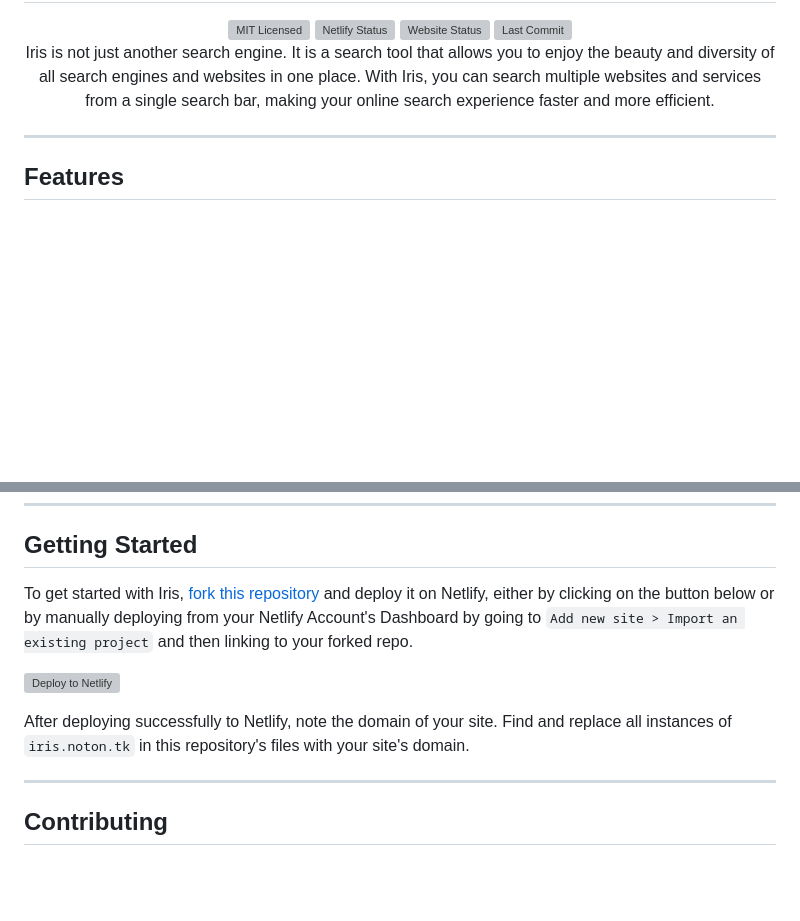
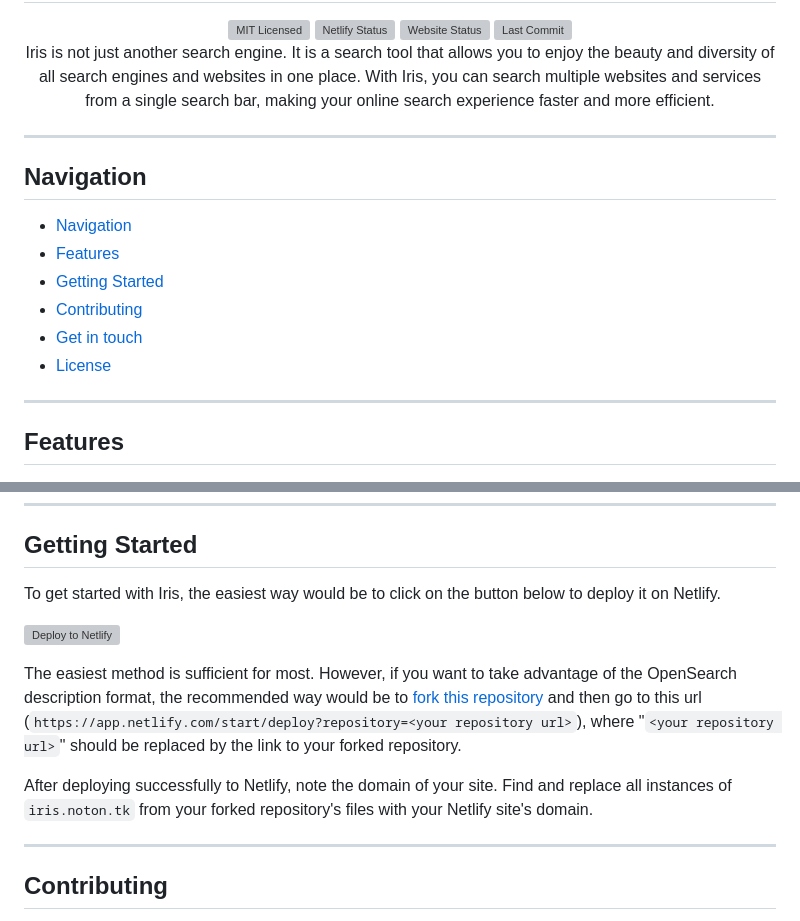
Before and after one commit to sannidhyaroy/Iris, a Markdown page: README.md, 2 parts joined by grey strips. Drawn GitHub-style; blank space fills up the shorter version; grey boxes are pictures that could not be loaded.

```diff
--- a/README.md
+++ b/README.md
@@ -13,6 +13,14 @@
 </div>
 
 ---
+## **Navigation**
+- [Navigation](#navigation)
+- [Features](#features)
+- [Getting Started](#getting-started)
+- [Contributing](#contributing)
+- [Get in touch](#get-in-touch)
+- [License](#license)
+---
 ## **Features**
 - **Bangs** : Iris supports bangs, which are special characters that act as shortcuts to the web. They work in a similar way as DuckDuckGo Bangs. By using a bang, you can search a website directly without having to visit it first. For example, if your search query contains a `!g` bang, Iris will automatically search for your query on Google. Similarly, if you use `!yt`, you're actually searching videos on YouTube. You can view the list of supported bangs on the [about page](https://iris.noton.tk/about).
 
@@ -25,11 +33,13 @@
 ---
 ## **Getting Started**
 
-To get started with Iris, [fork this repository](https://github.com/sannidhyaroy/Iris/fork) and deploy it on Netlify, either by clicking on the button below or by manually deploying from your Netlify Account's Dashboard by going to `Add new site > Import an existing project` and then linking to your forked repo.
+To get started with Iris, the easiest way would be to click on the button below to deploy it on Netlify.
 
 [![Deploy to Netlify](https://www.netlify.com/img/deploy/button.svg)](https://app.netlify.com/start/deploy?repository=https://github.com/sannidhyaroy/iris)
-<!-- [![Deploy with Vercel](https://vercel.com/button)](https://vercel.com/new/clone?repository-url=https%3A%2F%2Fgithub.com%2Fsannidhyaroy%2Firis&project-name=iris&repository-name=iris&redirect-url=https%3A%2F%2Fgithub.com%2Fsannidhyaroy%2Firis) -->
-After deploying successfully to Netlify, note the domain of your site. Find and replace all instances of `iris.noton.tk` in this repository's files with your site's domain.
+
+The easiest method is sufficient for most. However, if you want to take advantage of the OpenSearch description format, the recommended way would be to [fork this repository](https://github.com/sannidhyaroy/Iris/fork) and then go to this url (`https://app.netlify.com/start/deploy?repository=<your repository url>`), where "`<your repository url>`" should be replaced by the link to your forked repository.
+
+After deploying successfully to Netlify, note the domain of your site. Find and replace all instances of `iris.noton.tk` from your forked repository's files with your Netlify site's domain.
 
 ---
 ## **Contributing**
```
